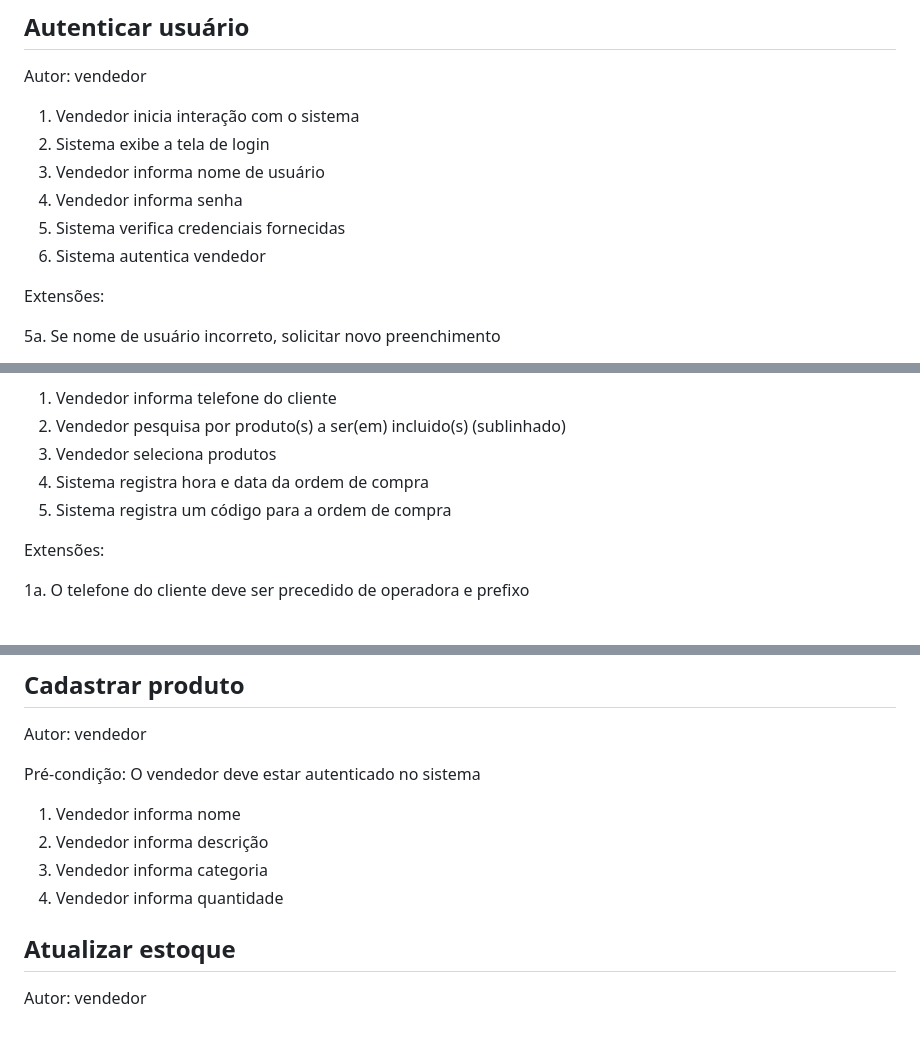
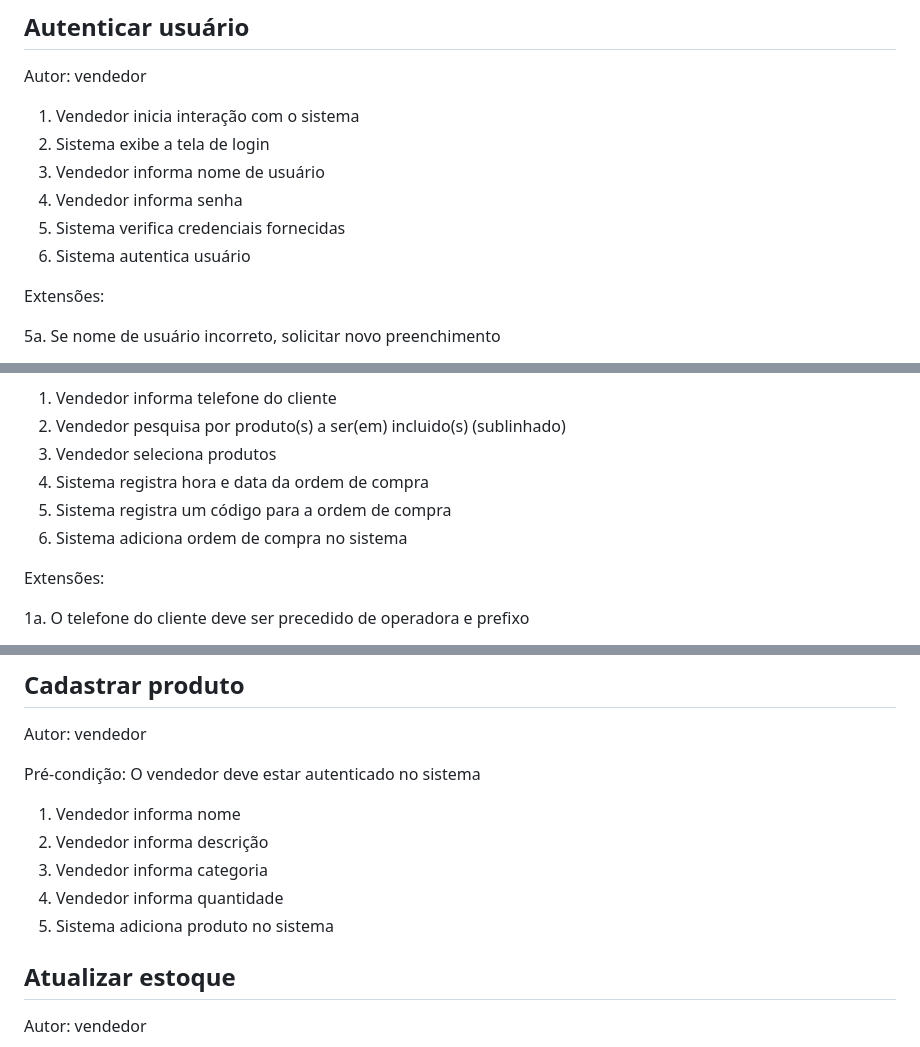
Before and after one commit to raphaelramosds/eimports, a Markdown page: CdU.md, 3 parts joined by grey strips. Rendered like a GitHub page.

Commit message:
ming: system actions.md

```diff
--- a/CdU.md
+++ b/CdU.md
@@ -9,7 +9,7 @@ Autor: vendedor
 3. Vendedor informa nome de usuário
 4. Vendedor informa senha
 5. Sistema verifica credenciais fornecidas
-6. Sistema autentica vendedor
+6. Sistema autentica usuário
 
 Extensões:
 
@@ -28,6 +28,7 @@ Pré-condição: O vendedor deve estar autenticado no sistema
 3. Vendedor seleciona produtos
 4. Sistema registra hora e data da ordem de compra
 5. Sistema registra um código para a ordem de compra
+6. Sistema adiciona ordem de compra no sistema
 
 Extensões:
 
@@ -62,6 +63,7 @@ Pré-condição: O vendedor deve estar autenticado no sistema
 2. Vendedor informa descrição
 3. Vendedor informa categoria
 4. Vendedor informa quantidade
+5. Sistema adiciona produto no sistema
 
 ## Atualizar estoque
 
```
